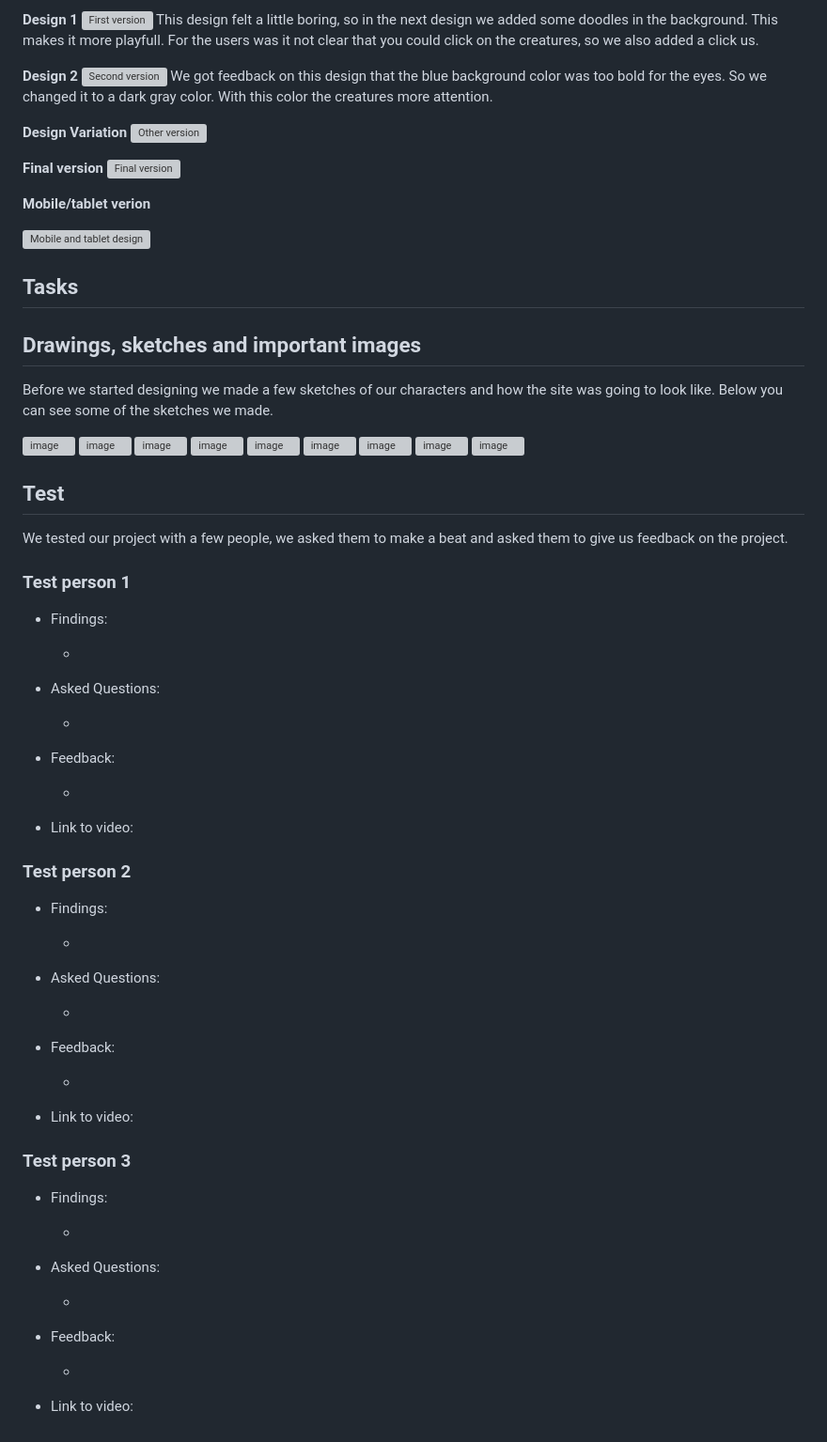
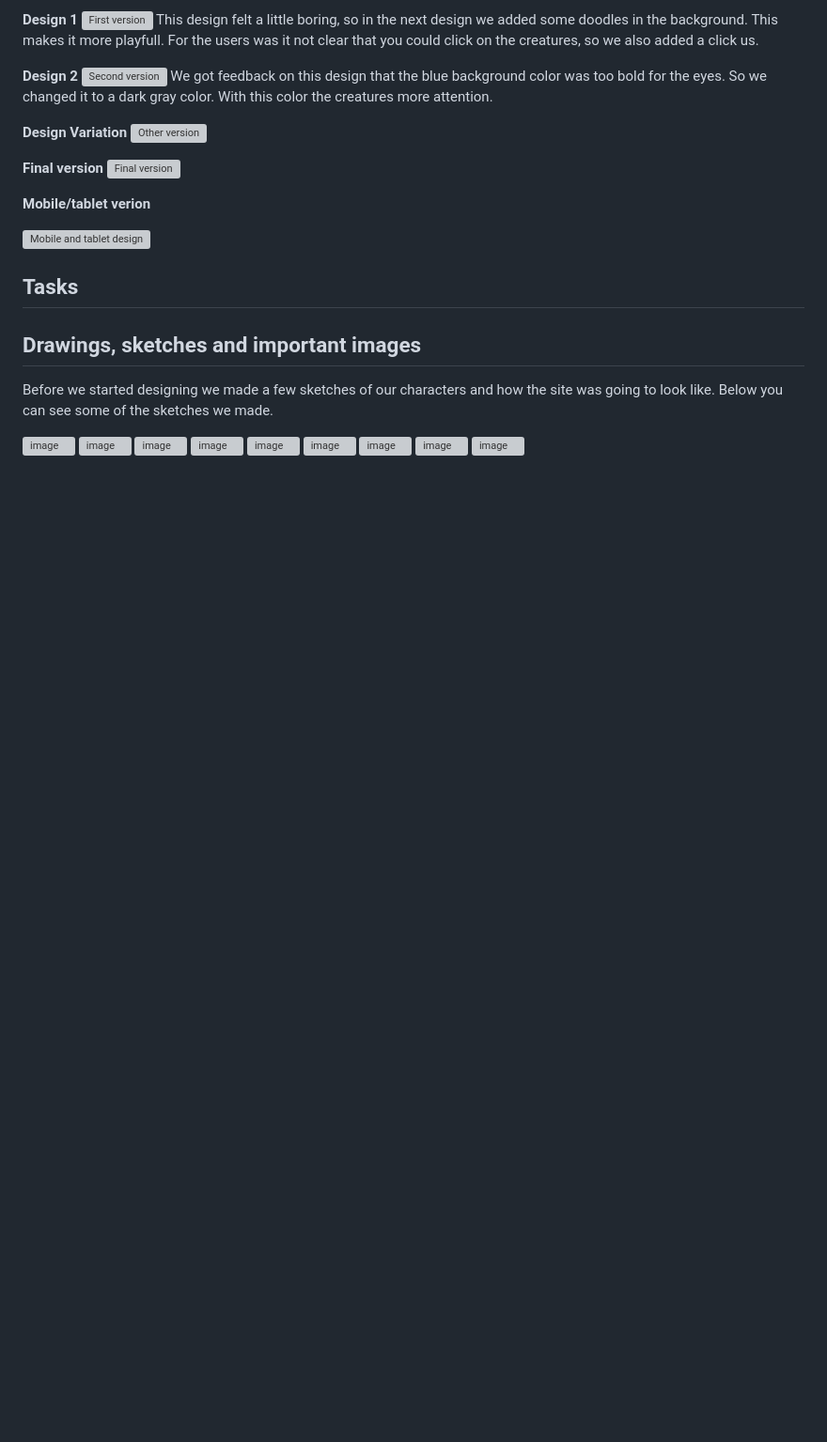
Before and after one commit to noyamirai/glimbos, a Markdown page: README.md, the part around the change. Shown at 94% size. Rendered like a GitHub page; blank space fills up the shorter version; grey boxes are pictures that could not be loaded.

```diff
--- a/README.md
+++ b/README.md
@@ -56,55 +56,3 @@ Before we started designing we made a few sketches of our characters and how the
 ![image](https://user-images.githubusercontent.com/90341211/231725252-2366419a-fc39-4a77-9640-5d7d7764ca7a.png)
 ![image](https://user-images.githubusercontent.com/43877754/231768415-0bbf43c5-a9c3-4436-87c9-50804319d74b.jpeg)
 ![image](https://user-images.githubusercontent.com/43877754/231768340-58578a96-cdc3-4b40-99af-d8ae33233c35.jpeg)
-
-## Test
-
-We tested our project with a few people, we asked them to make a beat and asked them to give us feedback on the project.
-
-### Test person 1
-
-- Findings:
-
-  -
-
-- Asked Questions:
-
-  -
-
-- Feedback:
-
-  -
-
-- Link to video:
-
-### Test person 2
-
-- Findings:
-
-  -
-
-- Asked Questions:
-
-  -
-
-- Feedback:
-
-  -
-
-- Link to video:
-
-### Test person 3
-
-- Findings:
-
-  -
-
-- Asked Questions:
-
-  -
-
-- Feedback:
-
-  -
-
-- Link to video:
```
